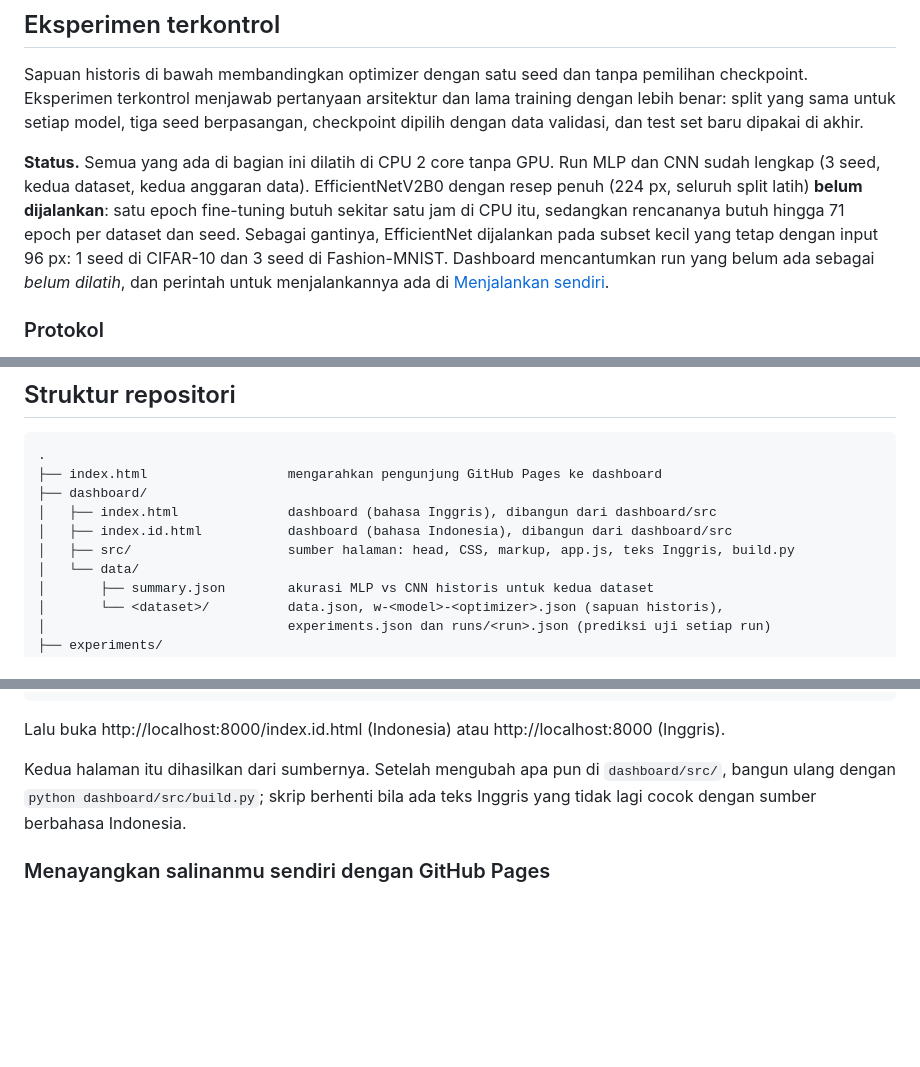
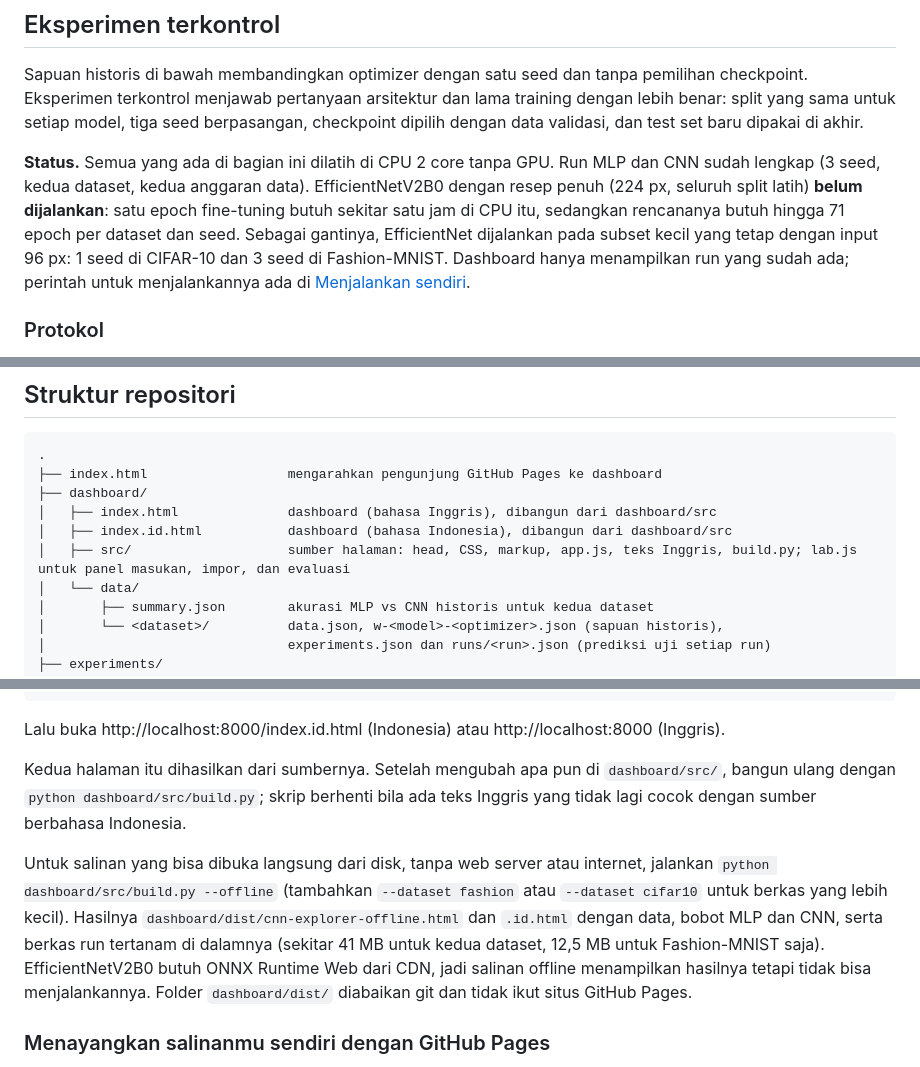
Before and after one commit to Febrianggi/CNN-Implementer, a Markdown page: README.id.md, 3 parts joined by grey strips. Drawn GitHub-style; blank space fills up the shorter version.

```diff
--- a/README.id.md
+++ b/README.id.md
@@ -121,7 +129,7 @@ Pengaturan sapuan historis: seed 42 (bobot awal identik), 10 epoch, batch 128, 1
 
 Sapuan historis di bawah membandingkan optimizer dengan satu seed dan tanpa pemilihan checkpoint. Eksperimen terkontrol menjawab pertanyaan arsitektur dan lama training dengan lebih benar: split yang sama untuk setiap model, tiga seed berpasangan, checkpoint dipilih dengan data validasi, dan test set baru dipakai di akhir.
 
-**Status.** Semua yang ada di bagian ini dilatih di CPU 2 core tanpa GPU. Run MLP dan CNN sudah lengkap (3 seed, kedua dataset, kedua anggaran data). EfficientNetV2B0 dengan resep penuh (224 px, seluruh split latih) **belum dijalankan**: satu epoch fine-tuning butuh sekitar satu jam di CPU itu, sedangkan rencananya butuh hingga 71 epoch per dataset dan seed. Sebagai gantinya, EfficientNet dijalankan pada subset kecil yang tetap dengan input 96 px: 1 seed di CIFAR-10 dan 3 seed di Fashion-MNIST. Dashboard mencantumkan run yang belum ada sebagai *belum dilatih*, dan perintah untuk menjalankannya ada di [Menjalankan sendiri](#menjalankan-ulang-eksperimen-terkontrol).
+**Status.** Semua yang ada di bagian ini dilatih di CPU 2 core tanpa GPU. Run MLP dan CNN sudah lengkap (3 seed, kedua dataset, kedua anggaran data). EfficientNetV2B0 dengan resep penuh (224 px, seluruh split latih) **belum dijalankan**: satu epoch fine-tuning butuh sekitar satu jam di CPU itu, sedangkan rencananya butuh hingga 71 epoch per dataset dan seed. Sebagai gantinya, EfficientNet dijalankan pada subset kecil yang tetap dengan input 96 px: 1 seed di CIFAR-10 dan 3 seed di Fashion-MNIST. Dashboard hanya menampilkan run yang sudah ada; perintah untuk menjalankannya ada di [Menjalankan sendiri](#menjalankan-ulang-eksperimen-terkontrol).
 
 ### Protokol
 
@@ -250,7 +258,7 @@ Sitasi:
 ├── dashboard/
 │   ├── index.html              dashboard (bahasa Inggris), dibangun dari dashboard/src
 │   ├── index.id.html           dashboard (bahasa Indonesia), dibangun dari dashboard/src
-│   ├── src/                    sumber halaman: head, CSS, markup, app.js, teks Inggris, build.py
+│   ├── src/                    sumber halaman: head, CSS, markup, app.js, teks Inggris, build.py; lab.js untuk panel masukan, impor, dan evaluasi
 │   └── data/
 │       ├── summary.json        akurasi MLP vs CNN historis untuk kedua dataset
 │       └── <dataset>/          data.json, w-<model>-<optimizer>.json (sapuan historis),
@@ -289,6 +297,8 @@ python -m http.server 8000
 Lalu buka http://localhost:8000/index.id.html (Indonesia) atau http://localhost:8000 (Inggris).
 
 Kedua halaman itu dihasilkan dari sumbernya. Setelah mengubah apa pun di `dashboard/src/`, bangun ulang dengan `python dashboard/src/build.py`; skrip berhenti bila ada teks Inggris yang tidak lagi cocok dengan sumber berbahasa Indonesia.
+
+Untuk salinan yang bisa dibuka langsung dari disk, tanpa web server atau internet, jalankan `python dashboard/src/build.py --offline` (tambahkan `--dataset fashion` atau `--dataset cifar10` untuk berkas yang lebih kecil). Hasilnya `dashboard/dist/cnn-explorer-offline.html` dan `.id.html` dengan data, bobot MLP dan CNN, serta berkas run tertanam di dalamnya (sekitar 41 MB untuk kedua dataset, 12,5 MB untuk Fashion-MNIST saja). EfficientNetV2B0 butuh ONNX Runtime Web dari CDN, jadi salinan offline menampilkan hasilnya tetapi tidak bisa menjalankannya. Folder `dashboard/dist/` diabaikan git dan tidak ikut situs GitHub Pages.
 
 ### Menayangkan salinanmu sendiri dengan GitHub Pages
 
```
Also changed, not shown: other parts of README.id.md (+11 -3 lines), README.md (+16 -5 lines), docs/screenshots/en/evaluation.png (added), docs/screenshots/en/lab.png (added), docs/screenshots/en/mlp.png, docs/screenshots/id/evaluation.png (added), docs/screenshots/id/lab.png (added), docs/screenshots/id/mlp.png, 9 other files.
